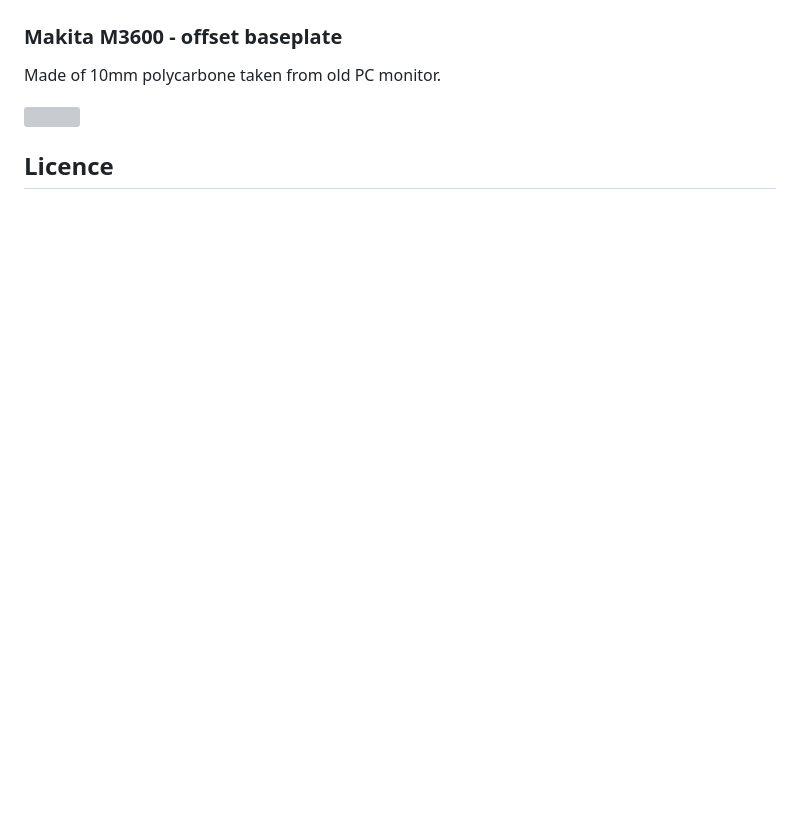
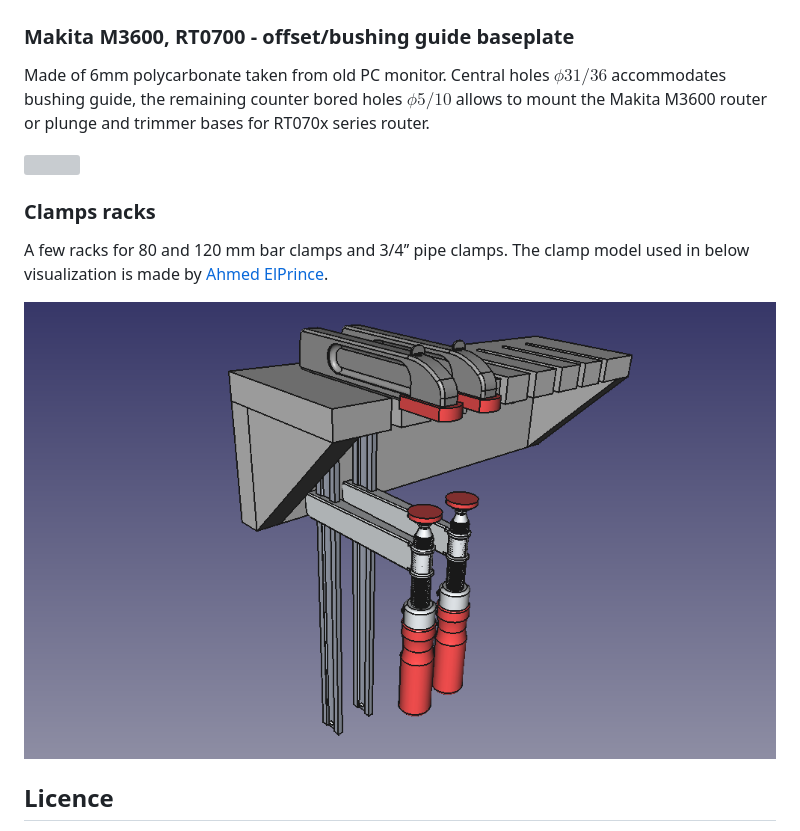
Before and after one commit to gsapijaszko/woodworking, a Markdown page: README.md, the part around the change printed below. Rendered like a GitHub page; pictures changed too: clamps_racks/bar_clamp_rack.png (added); blank space fills up the shorter version; grey boxes are pictures that could not be loaded.

Commit message:
bushing guide RT0700 and clamp racks

```diff
--- a/README.md
+++ b/README.md
@@ -13,11 +13,22 @@ controller.
 
 ![](drill_press/img/table_assembly.png)
 
-### Makita M3600 - offset baseplate
+### Makita M3600, RT0700 - offset/bushing guide baseplate
 
-Made of 10mm polycarbone taken from old PC monitor.
+Made of 6mm polycarbonate taken from old PC monitor. Central holes
+$\phi 31/36$ accommodates bushing guide, the remaining counter bored
+holes $\phi 5/10$ allows to mount the Makita M3600 router or plunge and
+trimmer bases for RT070x series router.
 
-![](makita_m3600_router_plate/offset_baseplate.svg)
+![](makita_m3600/offset_baseplate.svg)
+
+### Clamps racks
+
+A few racks for 80 and 120 mm bar clamps and 3/4’’ pipe clamps. The
+clamp model used in below visualization is made by [Ahmed
+ElPrince](https://grabcad.com/library/f-clamp-3).
+
+![](clamps_racks/bar_clamp_rack.png)
 
 ## Licence
 
```
Also changed, not shown: other parts of README.md (+1 -1 lines), 5 other files.
